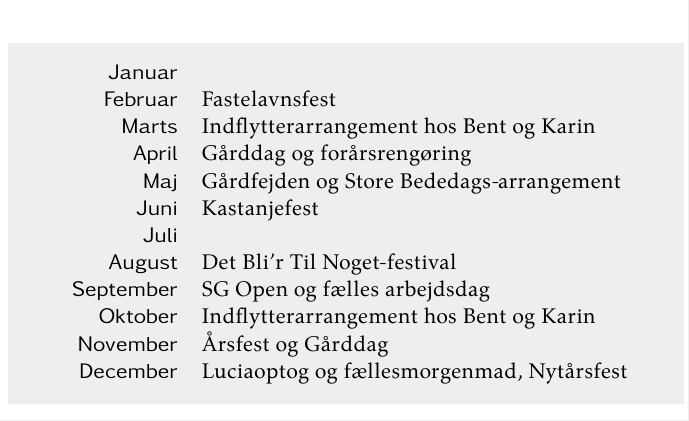
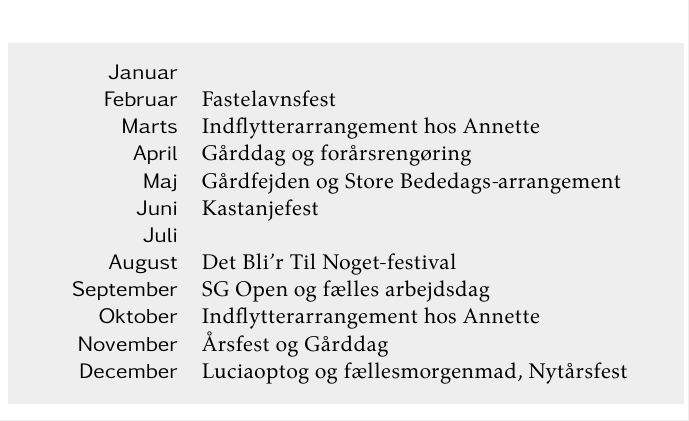
Before and after one commit to louisekastberg/indflytterpjece, a LaTeX book (indflytterpjece_master.tex): part of page 9 of 39, cut so that both start at the same text. Compiled offline with XeLaTeX; a missing font is replaced by an installed copy or a similar font.

Commit message:
Changed more Bent occurences

```diff
--- a/indflytterpjece_master.tex
+++ b/indflytterpjece_master.tex
@@ -326,14 +326,14 @@ Derudover rummer Studentergården også andre sjove og hyggelige traditionsrige
 %\toprule
 Januar				& \\
 Februar				& Fastelavnsfest \\
-Marts				& Indflytterarrangement hos Bent og Karin \\
+Marts				& Indflytterarrangement hos Annette \\
 April				& Gårddag og forårsrengøring \\
 Maj					& Gårdfejden og Store Bededags-arrangement \\
 Juni				& Kastanjefest \\
 Juli				& \\
 August				& Det Bli’r Til Noget-festival \\
 September			& SG Open og fælles arbejdsdag \\
-Oktober				& Indflytterarrangement hos Bent og Karin \\
+Oktober				& Indflytterarrangement hos Annette \\
 November			& Årsfest og Gårddag \\
 December			& Luciaoptog og fællesmorgenmad, Nytårsfest \\
 %\bottomrule
```
Also changed, not shown: indflytterpjece_master.tex (2 more changed lines).
